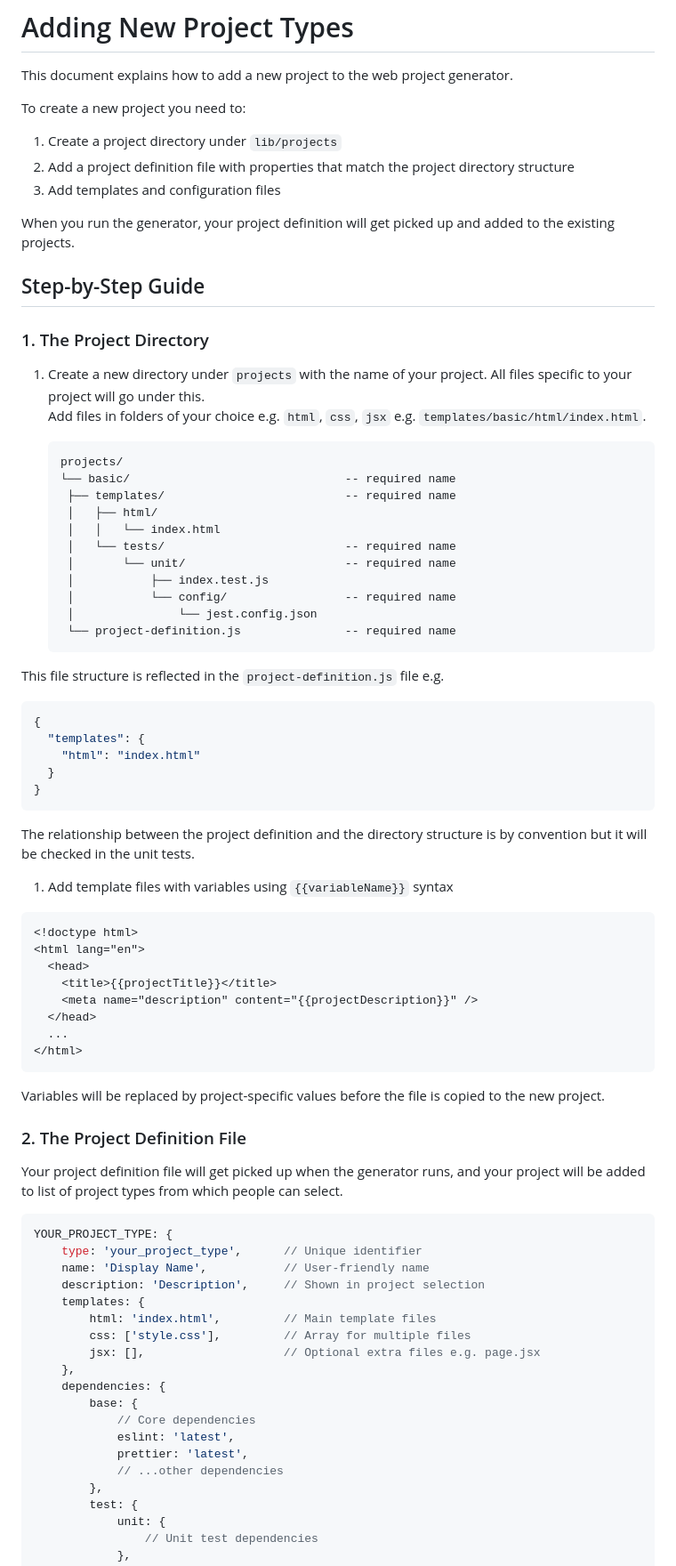
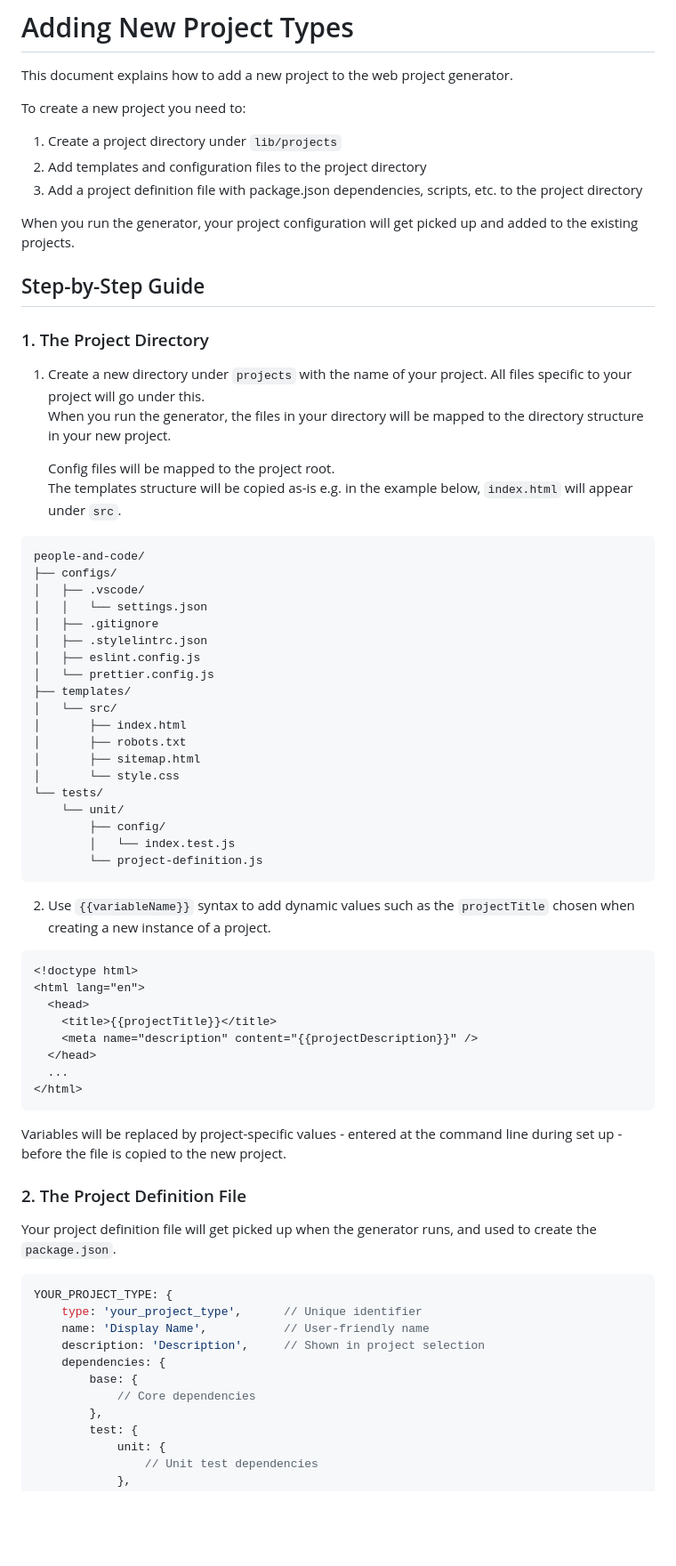
Before and after one commit to p-n-c/project-prototype-generator, a Markdown page: CONTRIBUTING.md, the part around the change printed below. Shown: that part at 89% size. GitHub-like rendering; blank space fills up the shorter version.

Commit message:
docs: update contributing md to reflect changes

````diff
--- a/CONTRIBUTING.md
+++ b/CONTRIBUTING.md
@@ -5,45 +5,44 @@ This document explains how to add a new project to the web project generator.
 To create a new project you need to:
 
 1. Create a project directory under `lib/projects`
-2. Add a project definition file with properties that match the project directory structure
-3. Add templates and configuration files
+2. Add templates and configuration files to the project directory
+3. Add a project definition file with package.json dependencies, scripts, etc. to the project directory
 
-When you run the generator, your project definition will get picked up and added to the existing projects.
+When you run the generator, your project configuration will get picked up and added to the existing projects.
 
 ## Step-by-Step Guide
 
 ### 1. The Project Directory
 
 1. Create a new directory under `projects` with the name of your project. All files specific to your project will go under this.
-   Add files in folders of your choice e.g. `html`, `css`, `jsx` e.g. `templates/basic/html/index.html`.
+   When you run the generator, the files in your directory will be mapped to the directory structure in your new project.
 
-   ```text
-   projects/
-   └── basic/                               -- required name
-    ├── templates/                          -- required name
-    │   ├── html/
-    │   │   └── index.html
-    │   └── tests/                          -- required name
-    │       └── unit/                       -- required name
-    │           ├── index.test.js
-    │           └── config/                 -- required name
-    │               └── jest.config.json
-    └── project-definition.js               -- required name
-   ```
+   Config files will be mapped to the project root.
+   The templates structure will be copied as-is e.g. in the example below, `index.html` will appear under `src`.
 
-This file structure is reflected in the `project-definition.js` file e.g.
-
-```json
-{
-  "templates": {
-    "html": "index.html"
-  }
-}
+```text
+people-and-code/
+├── configs/
+│   ├── .vscode/
+│   │   └── settings.json
+│   ├── .gitignore
+│   ├── .stylelintrc.json
+│   ├── eslint.config.js
+│   └── prettier.config.js
+├── templates/
+│   └── src/
+│       ├── index.html
+│       ├── robots.txt
+│       ├── sitemap.html
+│       └── style.css
+└── tests/
+    └── unit/
+        ├── config/
+        │   └── index.test.js
+        └── project-definition.js
 ```
 
-The relationship between the project definition and the directory structure is by convention but it will be checked in the unit tests.
-
-1. Add template files with variables using `{{variableName}}` syntax
+2. Use `{{variableName}}` syntax to add dynamic values such as the `projectTitle` chosen when creating a new instance of a project.
 
 ```html
 <!doctype html>
@@ -56,28 +55,20 @@ The relationship between the project definition and the directory structure is b
 </html>
 ```
 
-Variables will be replaced by project-specific values before the file is copied to the new project.
+Variables will be replaced by project-specific values - entered at the command line during set up - before the file is copied to the new project.
 
 ### 2. The Project Definition File
 
-Your project definition file will get picked up when the generator runs, and your project will be added to list of project types from which people can select.
+Your project definition file will get picked up when the generator runs, and used to create the `package.json`.
 
 ```javascript
 YOUR_PROJECT_TYPE: {
     type: 'your_project_type',      // Unique identifier
     name: 'Display Name',           // User-friendly name
     description: 'Description',     // Shown in project selection
-    templates: {
-        html: 'index.html',         // Main template files
-        css: ['style.css'],         // Array for multiple files
-        jsx: [],                    // Optional extra files e.g. page.jsx
-    },
     dependencies: {
         base: {
             // Core dependencies
-            eslint: 'latest',
-            prettier: 'latest',
-            // ...other dependencies
         },
         test: {
             unit: {
````
Also changed, not shown: other parts of CONTRIBUTING.md (+9 -13 lines).
